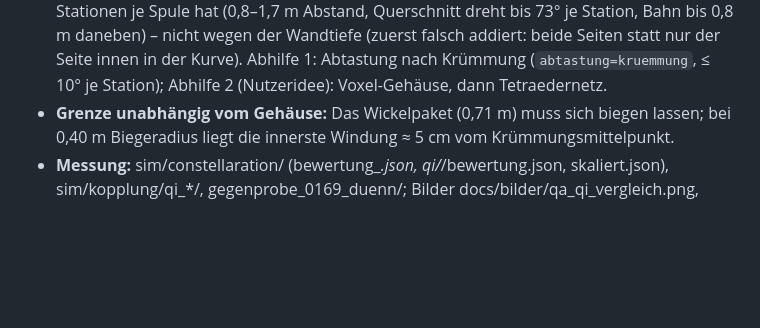
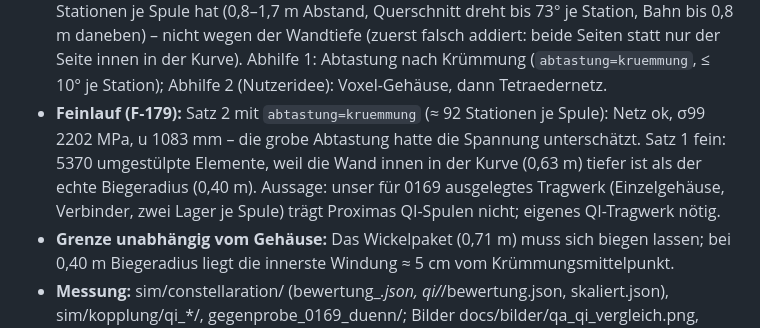
Before and after one commit to ThomasSchmiegelt/stellarator-design, a Markdown page: BEFUNDE.md, the part around the change. Rendered like a GitHub page; blank space fills up the shorter version.

Commit message:
B-028: Feinlauf QI-Spulen (2202 MPa fein statt 1358 grob)
Co-Authored-By: Claude Opus 5.5 <noreply@anthropic.com>

```diff
--- a/BEFUNDE.md
+++ b/BEFUNDE.md
@@ -21,6 +21,10 @@
   (0,8–1,7 m Abstand, Querschnitt dreht bis 73° je Station, Bahn bis 0,8 m daneben) – nicht wegen der Wandtiefe
   (zuerst falsch addiert: beide Seiten statt nur der Seite innen in der Kurve). Abhilfe 1: Abtastung nach Krümmung
   (`abtastung=kruemmung`, ≤ 10° je Station); Abhilfe 2 (Nutzeridee): Voxel-Gehäuse, dann Tetraedernetz.
+- **Feinlauf (F-179):** Satz 2 mit `abtastung=kruemmung` (≈ 92 Stationen je Spule): Netz ok, σ99 2202 MPa, u 1083 mm –
+  die grobe Abtastung hatte die Spannung unterschätzt. Satz 1 fein: 5370 umgestülpte Elemente, weil die Wand innen in der
+  Kurve (0,63 m) tiefer ist als der echte Biegeradius (0,40 m). Aussage: unser für 0169 ausgelegtes Tragwerk
+  (Einzelgehäuse, Verbinder, zwei Lager je Spule) trägt Proximas QI-Spulen nicht; eigenes QI-Tragwerk nötig.
 - **Grenze unabhängig vom Gehäuse:** Das Wickelpaket (0,71 m) muss sich biegen lassen; bei 0,40 m Biegeradius liegt die
   innerste Windung ≈ 5 cm vom Krümmungsmittelpunkt.
 - **Messung:** sim/constellaration/ (bewertung_*.json, qi/*/bewertung.json, skaliert.json), sim/kopplung/qi_*/,
```
